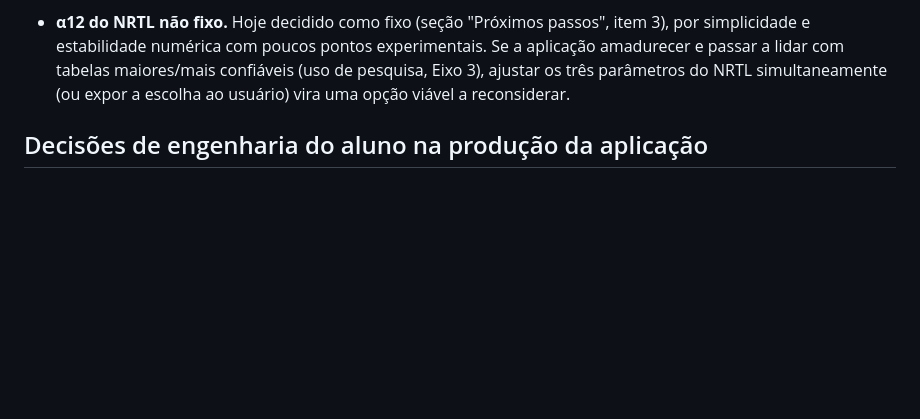
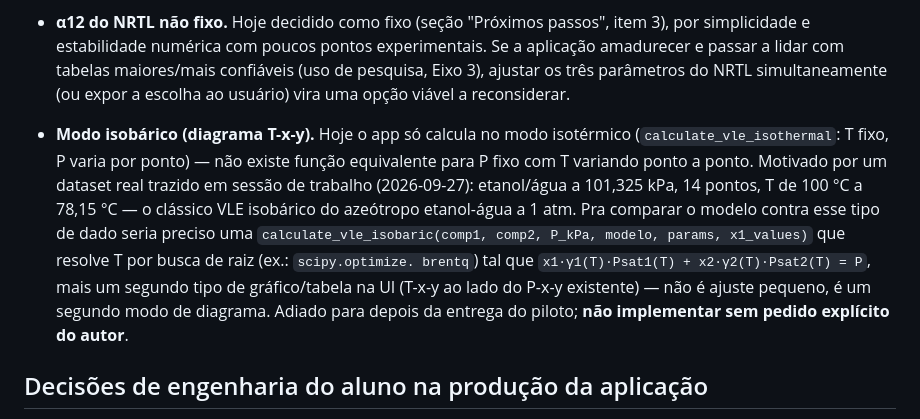
Before and after one commit to Lins84/equilibrio-fases-GE-tcc, a Markdown page: CLAUDE.md, the part around the change. Drawn GitHub-style; blank space fills up the shorter version.

Commit message:
Registra modo isobárico (T-x-y) em Atualizações futuras
Adiado para depois da entrega do piloto — não implementar sem pedido
explícito do autor.

Co-Authored-By: Claude Sonnet 5 <noreply@anthropic.com>

```diff
--- a/CLAUDE.md
+++ b/CLAUDE.md
@@ -467,6 +467,21 @@ continuar sendo mantido.
   três parâmetros do NRTL simultaneamente (ou expor a escolha ao usuário)
   vira uma opção viável a reconsiderar.
 
+- **Modo isobárico (diagrama T-x-y).** Hoje o app só calcula no modo
+  isotérmico (`calculate_vle_isothermal`: T fixo, P varia por ponto) —
+  não existe função equivalente para P fixo com T variando ponto a
+  ponto. Motivado por um dataset real trazido em sessão de trabalho
+  (2026-09-27): etanol/água a 101,325 kPa, 14 pontos, T de 100 °C a
+  78,15 °C — o clássico VLE isobárico do azeótropo etanol-água a 1 atm.
+  Pra comparar o modelo contra esse tipo de dado seria preciso uma
+  `calculate_vle_isobaric(comp1, comp2, P_kPa, modelo, params,
+  x1_values)` que resolve T por busca de raiz (ex.: `scipy.optimize.
+  brentq`) tal que `x1·γ1(T)·Psat1(T) + x2·γ2(T)·Psat2(T) = P`, mais um
+  segundo tipo de gráfico/tabela na UI (T-x-y ao lado do P-x-y
+  existente) — não é ajuste pequeno, é um segundo modo de diagrama.
+  Adiado para depois da entrega do piloto; **não implementar sem pedido
+  explícito do autor**.
+
 ## Decisões de engenharia do aluno na produção da aplicação
 
 Criada em 2026-09-12, a pedido do autor: um mapeamento cronológico que
```
